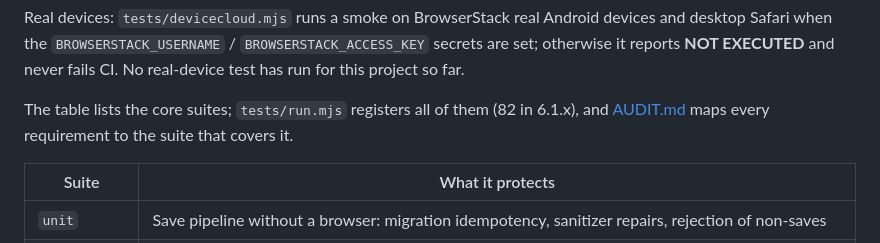
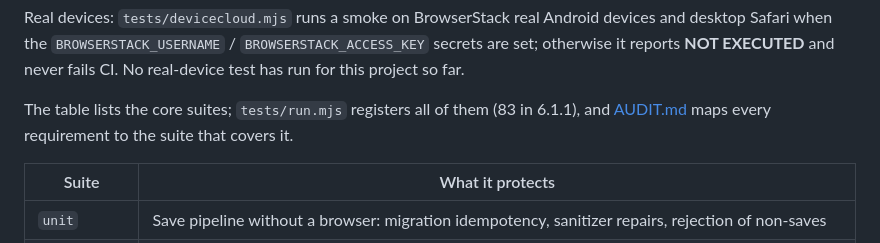
Before and after one commit to DasButterschnitzel/TRACKLANDS, a Markdown page: docs/DEVELOPMENT.md, the part around the change. GitHub-like rendering.

```diff
--- a/docs/DEVELOPMENT.md
+++ b/docs/DEVELOPMENT.md
@@ -110,7 +110,7 @@ Cross-browser: `BROWSER=webkit node tests/run.mjs xbrowser`, `BROWSER=firefox xv
 
 Real devices: `tests/devicecloud.mjs` runs a smoke on BrowserStack real Android devices and desktop Safari when the `BROWSERSTACK_USERNAME` / `BROWSERSTACK_ACCESS_KEY` secrets are set; otherwise it reports **NOT EXECUTED** and never fails CI. No real-device test has run for this project so far.
 
-The table lists the core suites; `tests/run.mjs` registers all of them (82 in 6.1.x), and [AUDIT.md](AUDIT.md) maps every requirement to the suite that covers it.
+The table lists the core suites; `tests/run.mjs` registers all of them (83 in 6.1.1), and [AUDIT.md](AUDIT.md) maps every requirement to the suite that covers it.
 
 | Suite | What it protects |
 |---|---|
```
Also changed, not shown: docs/AUDIT.md (+1 -1 lines).
